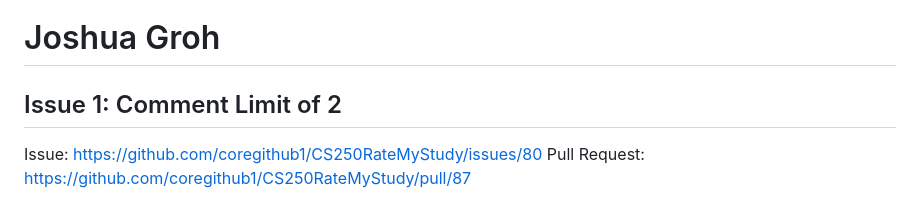
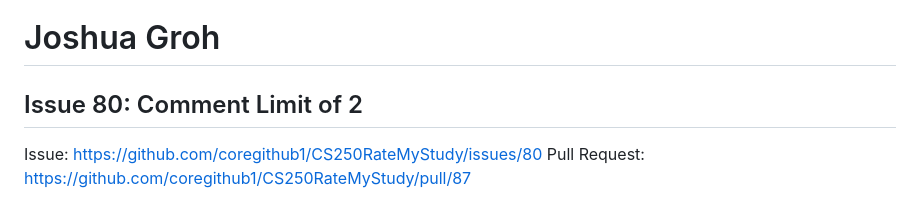
Before and after one commit to coregithub1/CS250RateMyStudy, a Markdown page: docs/PR4/Joshua_Groh.md, the part around the change. GitHub-like rendering.

```diff
--- a/docs/PR4/Joshua_Groh.md
+++ b/docs/PR4/Joshua_Groh.md
@@ -1,6 +1,6 @@
 # Joshua Groh
 
-## Issue 1: Comment Limit of 2
+## Issue 80: Comment Limit of 2
 
 Issue: https://github.com/coregithub1/CS250RateMyStudy/issues/80
 Pull Request: https://github.com/coregithub1/CS250RateMyStudy/pull/87
```
Also changed, not shown: docs/PR4/PR4_team_report.md (+5 -20 lines), docs/PR4/Screenshots/Joshua_Groh_issue80_after.png (renamed from docs/PR4/Screenshots/Joshua_Groh_issue1_after.png), docs/PR4/Screenshots/Joshua_Groh_issue80_before.png (renamed from docs/PR4/Screenshots/Joshua_Groh_issue1_before.png), docs/PR4/Screenshots/board.png (added), 2 other files.
